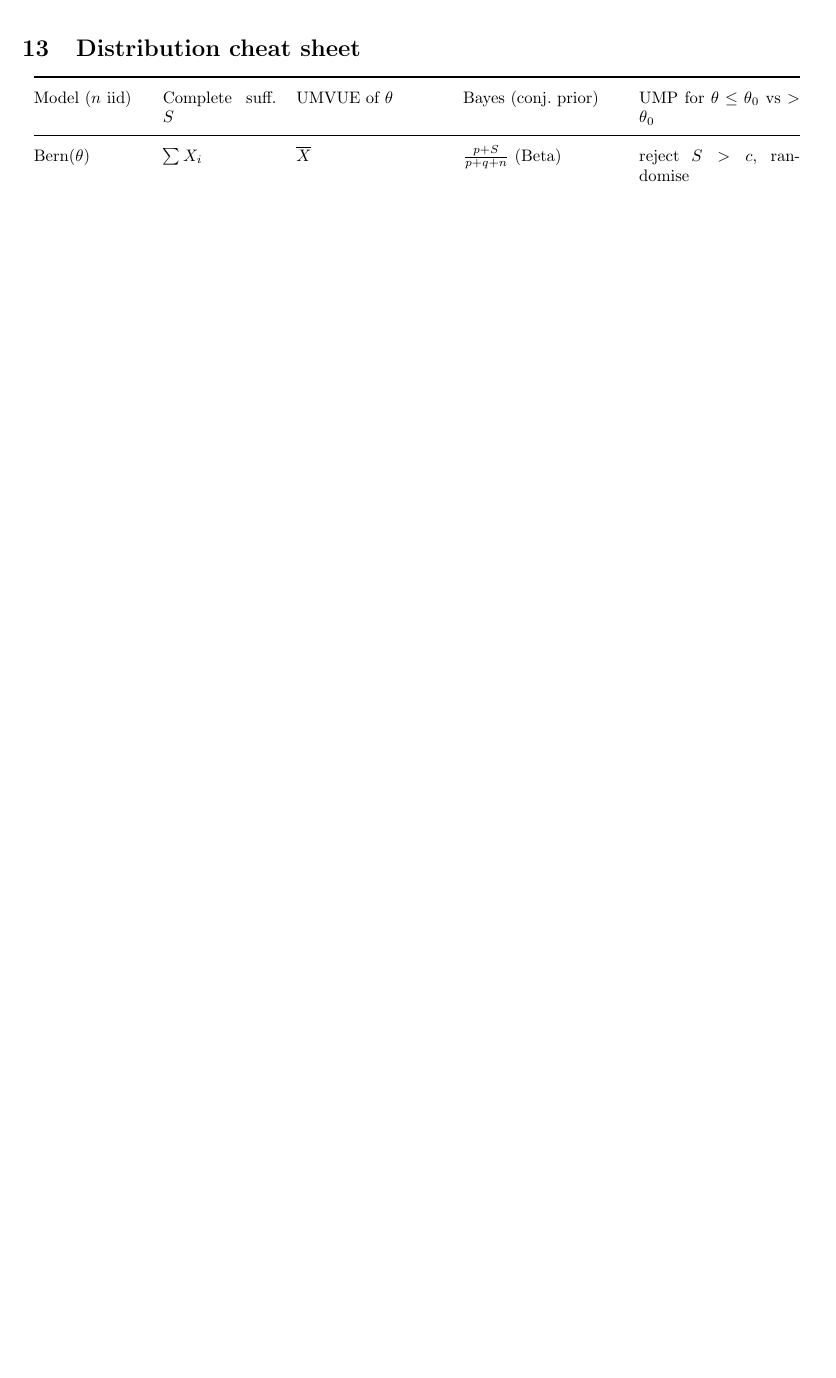
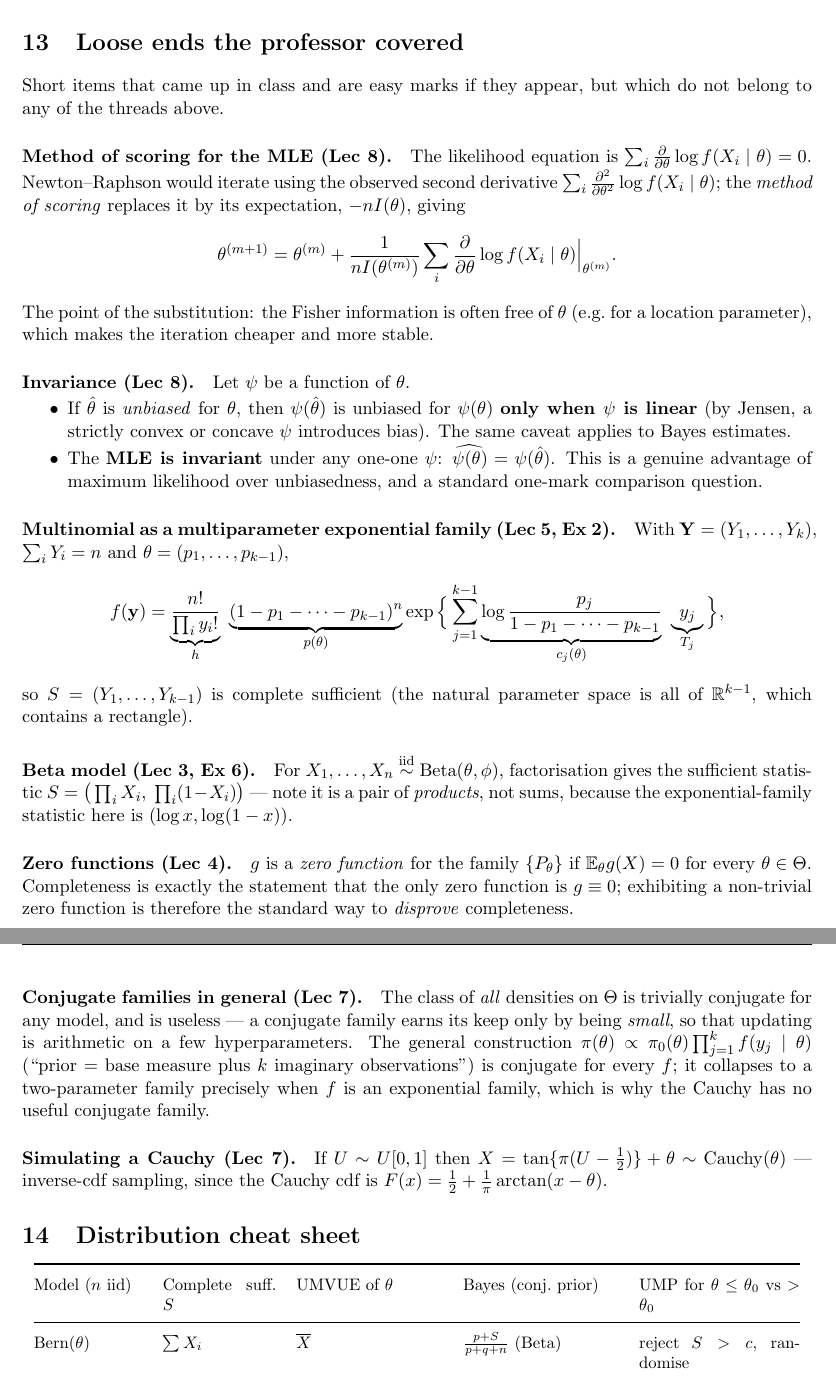
Before and after one commit to GitLearner694/isi-sem5, a LaTeX problem sheet (02 Parametric Inference/Study Material/PI_Exam_Revision.tex): part of page 14 of 15 before the commit and two parts of pages 14 and 15 of 16 after it, the two joined at a grey line, cut at the place of the change, the shorter picture padded with empty space. Compiled offline with pdfLaTeX.

Commit message:
PI: close the gaps between the revision handout and the lectures
An audit of PI_Exam_Revision.pdf against all 38 pages of lecture notes found
nine class topics missing. Two were absent from every document written so far;
the other seven appeared only in PI_Class_Exercises_Solved.pdf, so the handout
did not stand alone.

Added to the handout:
- Uniqueness of the UMVUE via the correlation argument (Lec 1), as a keybox in
  section 1 - a five-line "state and prove" answer, and separate from
  Lehmann-Scheffe since it needs no complete sufficient statistic.
- Convergence in distribution at continuity points (Lec 10), in section 12,
  with the 1/n counterexample showing why the restriction is essential.
- New section 13 "Loose ends the professor covered": method of scoring,
  invariance of the MLE under one-one maps versus unbiasedness under linear
  maps only, the multinomial as a multiparameter exponential family, the Beta
  model's product sufficient statistic, zero functions, conjugate families in
  general, and inverse-cdf simulation of the Cauchy.

Cheat sheet and decision tree renumber to sections 14-15; the study plan table
is updated to match. Handout goes from 15 to 16 pages.

Co-Authored-By: Claude Opus 5 <noreply@anthropic.com>

```diff
--- a/02 Parametric Inference/Study Material/PI_Exam_Revision.tex
+++ b/02 Parametric Inference/Study Material/PI_Exam_Revision.tex
@@ -29,6 +29,8 @@
 \newcommand{\Xbar}{\overline{X}}
 \newcommand{\iid}{\overset{\text{iid}}{\sim}}
 \newcommand{\pto}{\overset{p}{\longrightarrow}}
+\newcommand{\dto}{\overset{d}{\longrightarrow}}
+\newcommand{\I}{\mathbb{I}}
 \newcommand{\ind}{\perp\!\!\!\perp}
 \DeclareMathOperator{\MSE}{MSE}
 \DeclareMathOperator*{\argmax}{arg\,max}
@@ -726,6 +759,64 @@ $Y_i=\alpha+\beta x_i+\varepsilon_i$, $\varepsilon_i\iid$ with mean 0, variance
 So $\hat\beta_{LS}$ is consistent \textbf{iff} $\sum_i(x_i-\bar x)^2\to\infty$: the design
 points must be sufficiently spread out. And $\hat\alpha_{LS}=\bar Y-\hat\beta_{LS}\bar x$ is
 consistent provided additionally $\bar x$ converges to a constant.
+
+\section{Loose ends the professor covered}
+
+Short items that came up in class and are easy marks if they appear, but which do not belong
+to any of the threads above.
+
+\paragraph{Method of scoring for the MLE (Lec 8).}
+The likelihood equation is $\sum_i\frac{\partial}{\partial\theta}\log f(X_i\mid\theta)=0$.
+Newton--Raphson would iterate using the observed second derivative
+$\sum_i\frac{\partial^2}{\partial\theta^2}\log f(X_i\mid\theta)$; the \emph{method of scoring}
+replaces it by its expectation, $-nI(\theta)$, giving
+\[
+\theta^{(m+1)}=\theta^{(m)}+\frac{1}{n I(\theta^{(m)})}\sum_i\frac{\partial}{\partial\theta}\log f(X_i\mid\theta)\Big|_{\theta^{(m)}} .
+\]
+The point of the substitution: the Fisher information is often free of $\theta$ (e.g.\ for a
+location parameter), which makes the iteration cheaper and more stable.
+
+\paragraph{Invariance (Lec 8).}
+Let $\psi$ be a function of $\theta$.
+\begin{itemize}
+\item If $\hat\theta$ is \emph{unbiased} for $\theta$, then $\psi(\hat\theta)$ is unbiased for
+$\psi(\theta)$ \textbf{only when $\psi$ is linear} (by Jensen, a strictly convex or concave
+$\psi$ introduces bias). The same caveat applies to Bayes estimates.
+\item The \textbf{MLE is invariant} under any one-one $\psi$: $\widehat{\psi(\theta)}=\psi(\hat\theta)$.
+This is a genuine advantage of maximum likelihood over unbiasedness, and a standard one-mark
+comparison question.
+\end{itemize}
+
+\paragraph{Multinomial as a multiparameter exponential family (Lec 5, Ex 2).}
+With $\mathbf Y=(Y_1,\dots,Y_k)$, $\sum_iY_i=n$ and $\theta=(p_1,\dots,p_{k-1})$,
+\[
+f(\mathbf y)=\underbrace{\frac{n!}{\prod_i y_i!}}_{h}\ \underbrace{(1-p_1-\dots-p_{k-1})^{n}}_{p(\theta)}
+\exp\Big\{\sum_{j=1}^{k-1}\underbrace{\log\frac{p_j}{1-p_1-\dots-p_{k-1}}}_{c_j(\theta)}\ \underbrace{y_j}_{T_j}\Big\},
+\]
+so $S=(Y_1,\dots,Y_{k-1})$ is complete sufficient (the natural parameter space is all of
+$\R^{k-1}$, which contains a rectangle).
+
+\paragraph{Beta model (Lec 3, Ex 6).} For $X_1,\dots,X_n\iid\mathrm{Beta}(\theta,\phi)$,
+factorisation gives the sufficient statistic
+$S=\big(\prod_iX_i,\ \prod_i(1-X_i)\big)$ --- note it is a pair of \emph{products}, not sums,
+because the exponential-family statistic here is $(\log x,\log(1-x))$.
+
+\paragraph{Zero functions (Lec 4).} $g$ is a \emph{zero function} for the family
+$\{P_\theta\}$ if $\E_\theta g(X)=0$ for every $\theta\in\Theta$. Completeness is exactly the
+statement that the only zero function is $g\equiv0$; exhibiting a non-trivial zero function is
+therefore the standard way to \emph{disprove} completeness.
+
+\paragraph{Conjugate families in general (Lec 7).} The class of \emph{all} densities on
+$\Theta$ is trivially conjugate for any model, and is useless --- a conjugate family earns its
+keep only by being \emph{small}, so that updating is arithmetic on a few hyperparameters. The
+general construction $\pi(\theta)\propto\pi_0(\theta)\prod_{j=1}^k f(y_j\mid\theta)$ (``prior
+$=$ base measure plus $k$ imaginary observations'') is conjugate for every $f$; it collapses to
+a two-parameter family precisely when $f$ is an exponential family, which is why the Cauchy has
+no useful conjugate family.
+
+\paragraph{Simulating a Cauchy (Lec 7).} If $U\sim U[0,1]$ then
+$X=\tan\{\pi(U-\tfrac12)\}+\theta\sim\mathrm{Cauchy}(\theta)$ --- inverse-cdf sampling, since
+the Cauchy cdf is $F(x)=\tfrac12+\tfrac1\pi\arctan(x-\theta)$.
 
 \section{Distribution cheat sheet}
 
```
Also changed, not shown: 02 Parametric Inference/Study Material/PI_Exam_Revision.pdf, 02 Parametric Inference/Study Material/PI_Exam_Revision.tex (33 more changed lines), 1 other file.
